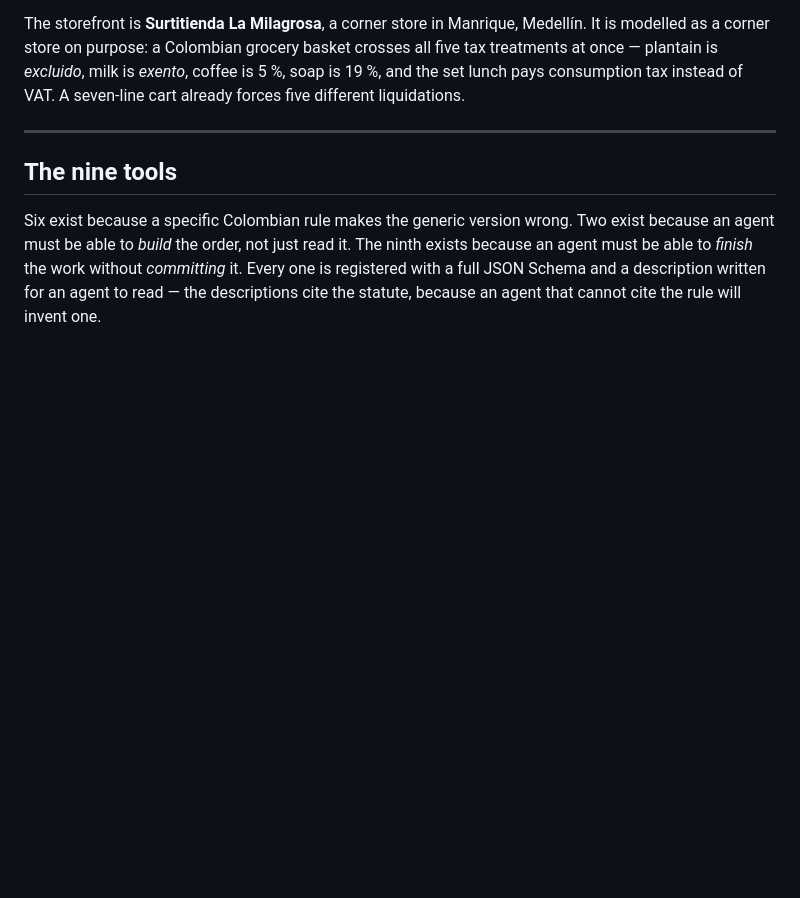
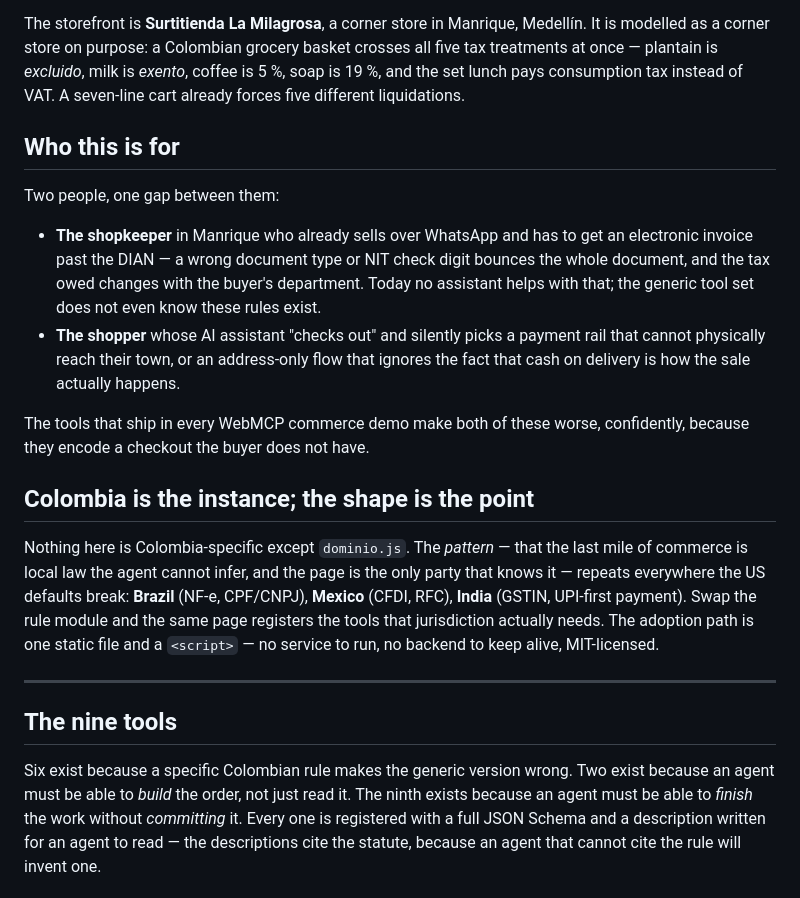
Before and after one commit to josenobile/tendero, a Markdown page: README.md, the part around the change. GitHub-like rendering; blank space fills up the shorter version.

```diff
--- a/README.md
+++ b/README.md
@@ -57,6 +57,30 @@ is modelled as a corner store on purpose: a Colombian grocery basket crosses all
 treatments at once — plantain is *excluido*, milk is *exento*, coffee is 5 %, soap is
 19 %, and the set lunch pays consumption tax instead of VAT. A seven-line cart already
 forces five different liquidations.
+
+## Who this is for
+
+Two people, one gap between them:
+
+- **The shopkeeper** in Manrique who already sells over WhatsApp and has to get an
+  electronic invoice past the DIAN — a wrong document type or NIT check digit bounces the
+  whole document, and the tax owed changes with the buyer's department. Today no assistant
+  helps with that; the generic tool set does not even know these rules exist.
+- **The shopper** whose AI assistant "checks out" and silently picks a payment rail that
+  cannot physically reach their town, or an address-only flow that ignores the fact that
+  cash on delivery is how the sale actually happens.
+
+The tools that ship in every WebMCP commerce demo make both of these worse, confidently,
+because they encode a checkout the buyer does not have.
+
+## Colombia is the instance; the shape is the point
+
+Nothing here is Colombia-specific except `dominio.js`. The *pattern* — that the last mile
+of commerce is local law the agent cannot infer, and the page is the only party that
+knows it — repeats everywhere the US defaults break: **Brazil** (NF-e, CPF/CNPJ),
+**Mexico** (CFDI, RFC), **India** (GSTIN, UPI-first payment). Swap the rule module and the
+same page registers the tools that jurisdiction actually needs. The adoption path is one
+static file and a `<script>` — no service to run, no backend to keep alive, MIT-licensed.
 
 ---
 
```
Also changed, not shown: docs/DEVPOST.md (+16 -0 lines).
